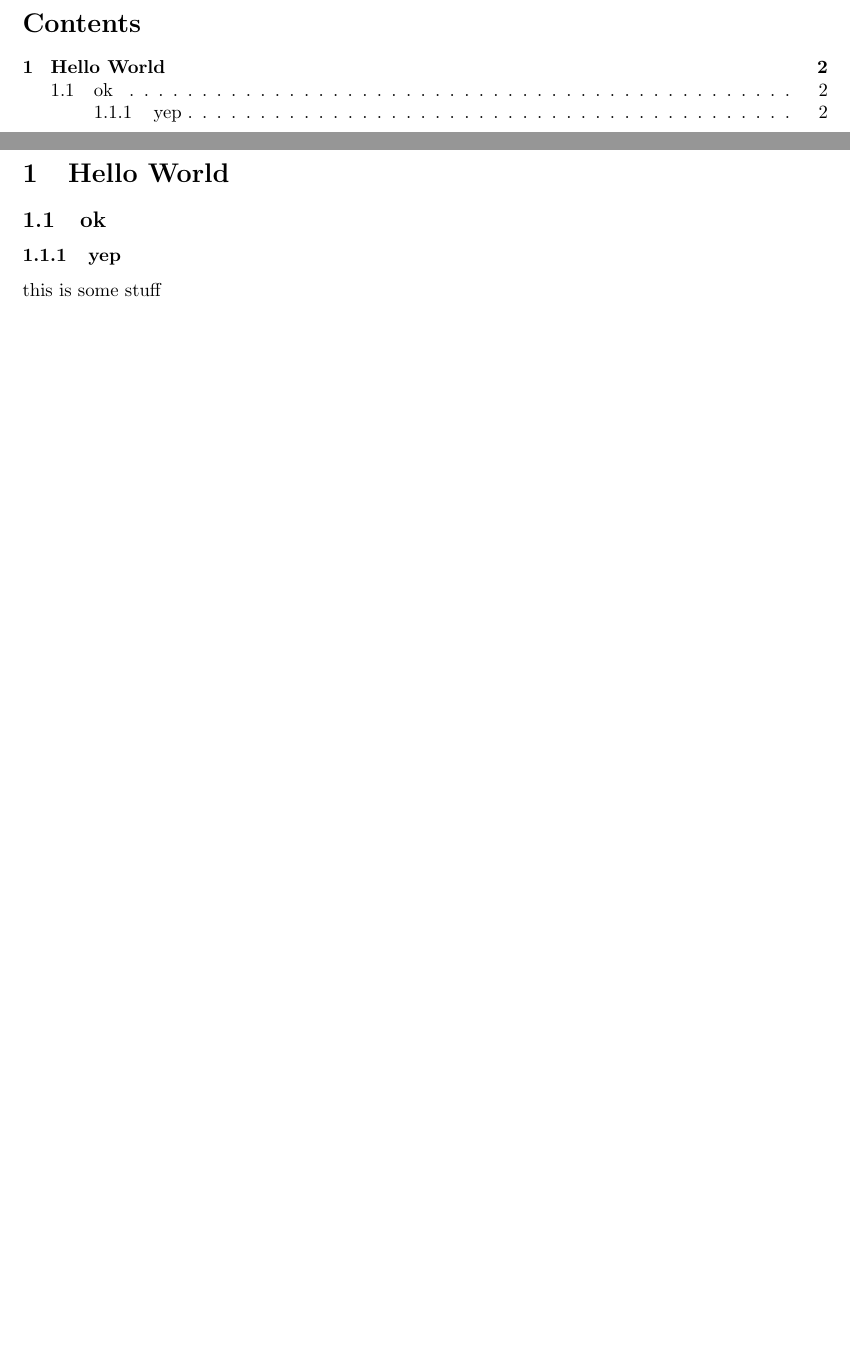
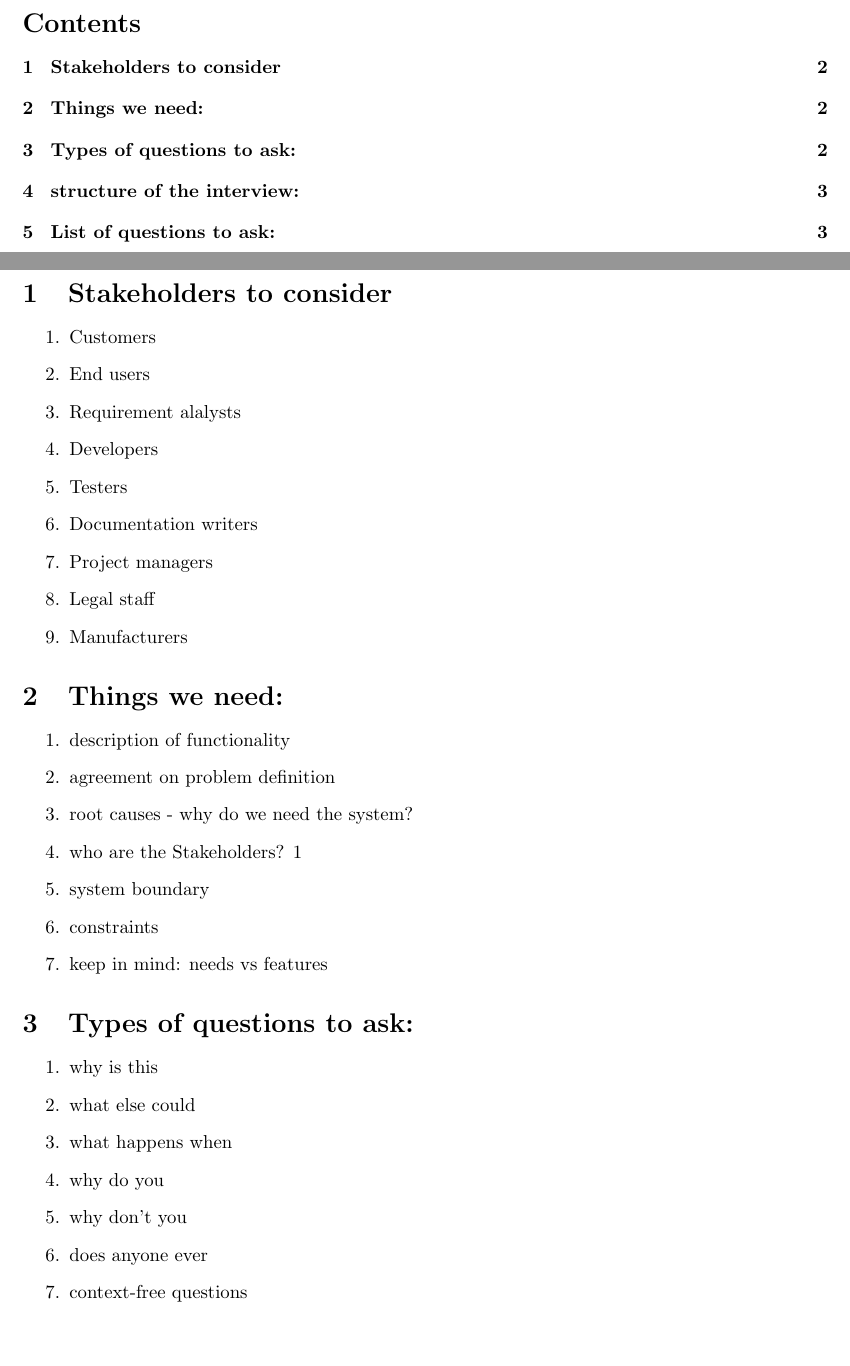
Before and after one commit to Arunscape/ECE-321-Lab, a LaTeX document (Lab2/report.tex): two parts of pages 2 and 3 of 3 before the commit and two parts of pages 2 and 3 of 5 after it, joined at a grey line, cut so that both start at the same text, the shorter picture padded with empty space. Compiled offline with pdfLaTeX.

Commit message:
general description

```diff
--- a/Lab2/report.tex
+++ b/Lab2/report.tex
@@ -83,7 +83,38 @@
 % \vfill
 \newpage
 
-\section{Hello World}
-  \subsection{ok}
-    \subsubsection{yep}
-      this is some stuff
+\section{Stakeholders to consider}
+\label{stakeholders}
+\begin{enumerate}
+ \item Customers
+ \item End users
+ \item Requirement alalysts
+ \item Developers
+ \item Testers
+ \item Documentation writers
+ \item Project managers
+ \item Legal staff
+ \item Manufacturers
+\end{enumerate}
+
+\section{Things we need:}
+\begin{enumerate}
+ \item description of functionality
+ \item agreement on problem definition
+ \item root causes - why do we need the system?
+ \item who are the Stakeholders?  \ref{stakeholders}
+ \item system boundary
+ \item constraints
+ \item keep in mind: needs vs features
+\end{enumerate}
+
+\section{Types of questions to ask:}
+\begin{enumerate}
+ \item why is this
+ \item what else could
+ \item what happens when
+ \item why do you
+ \item why don't you
+ \item does anyone ever
+ \item context-free questions
+\end{enumerate}
```
Also changed, not shown: Lab2/LAB1.pdf (deleted), Lab2/LAB2.pdf (added), Lab2/Requirements25YearsOn.pdf (added), Lab2/RequirementsAnalysisTheNextGeneration.pdf (added), Lab2/report.pdf, Lab2/report.tex (73 more changed lines). Lines whose indentation alone changed are shown as unchanged.
